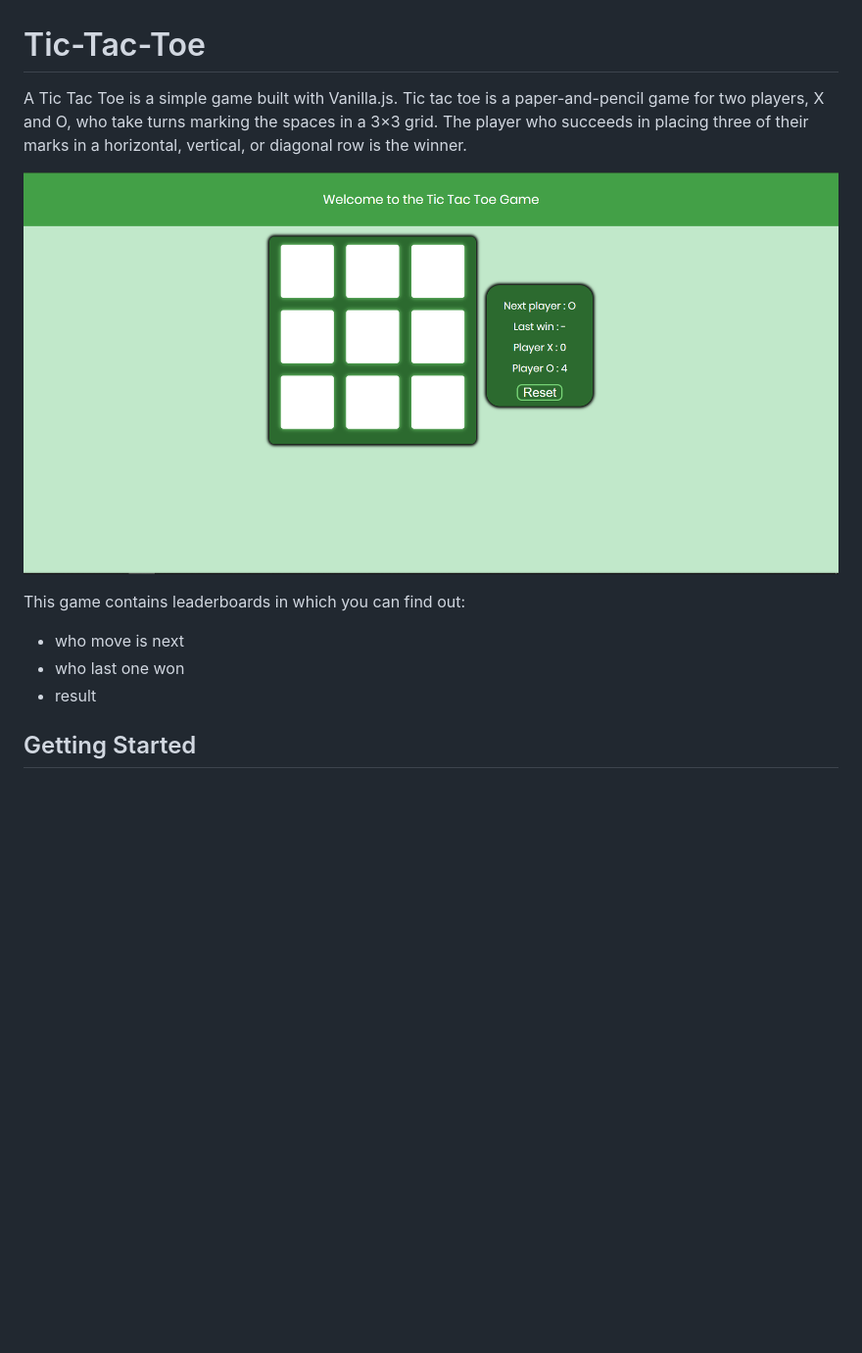
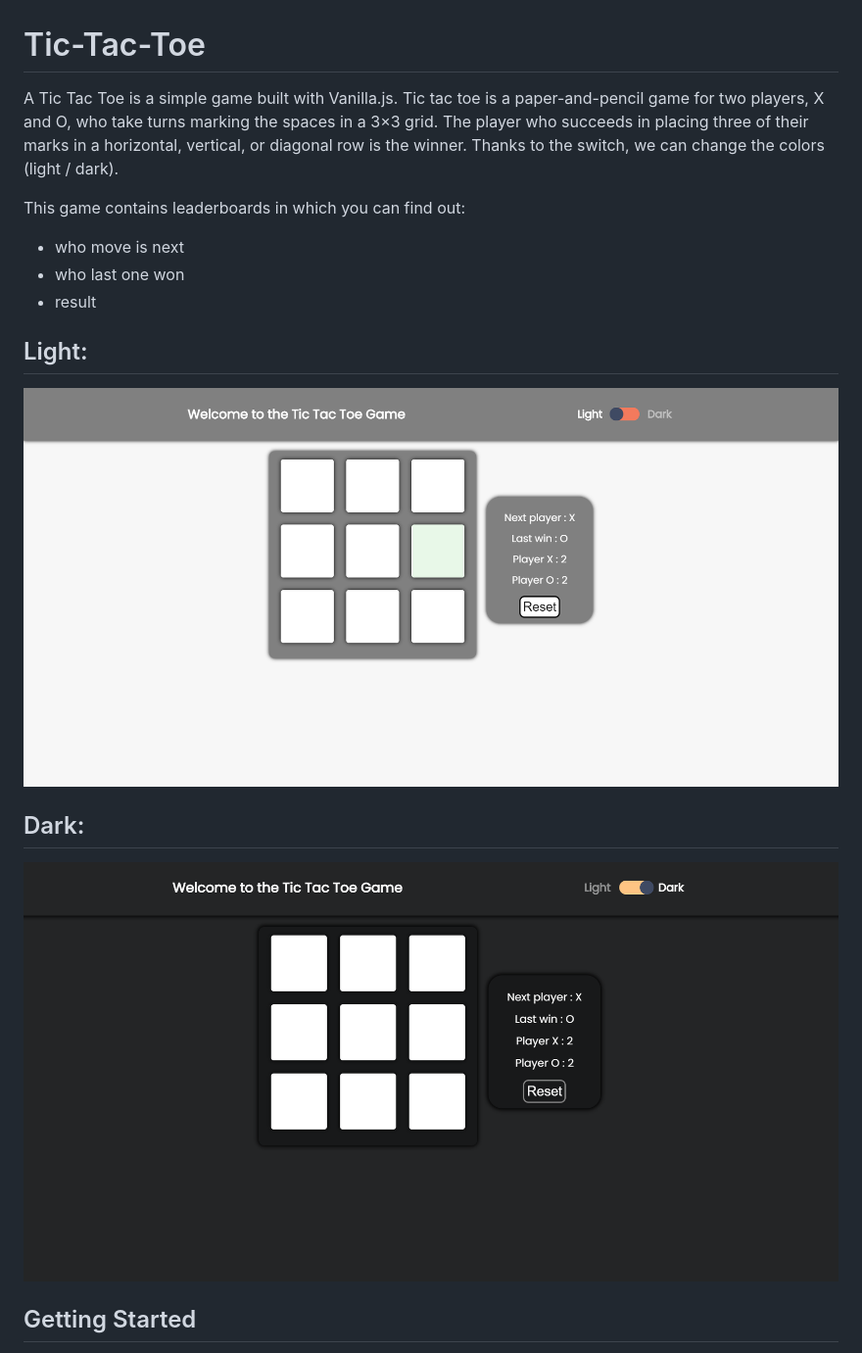
Before and after one commit to TomaszJarkowski/Tic_Tac_Toe_Game, a Markdown page: README.md, the part around the change. Shown: that part at 98% size. Drawn GitHub-style; pictures changed too: src/img/one.png (deleted), src/img/screen-second.png (added), src/img/screen.png (added); blank space fills up the shorter version.

Commit message:
Add toggle to change color in page and update README.md

```diff
--- a/README.md
+++ b/README.md
@@ -1,14 +1,20 @@
 # Tic-Tac-Toe
 
-A Tic Tac Toe is a simple game built with Vanilla.js. Tic tac toe is a paper-and-pencil game for two players, X and O, who take turns marking the spaces in a 3×3 grid. The player who succeeds in placing three of their marks in a horizontal, vertical, or diagonal row is the winner.
-
-![screen_one](./src/img/one.png)
+A Tic Tac Toe is a simple game built with Vanilla.js. Tic tac toe is a paper-and-pencil game for two players, X and O, who take turns marking the spaces in a 3×3 grid. The player who succeeds in placing three of their marks in a horizontal, vertical, or diagonal row is the winner. Thanks to the switch, we can change the colors (light / dark).
 
 This game contains leaderboards in which you can find out:
 
 - who move is next
 - who last one won
 - result
+
+## Light:
+
+![screen_one](./src/img/screen.png)
+
+## Dark:
+
+![screen_second](./src/img/screen-second.png)
 
 ## Getting Started
 
```
Also changed, not shown: 9 other files.
